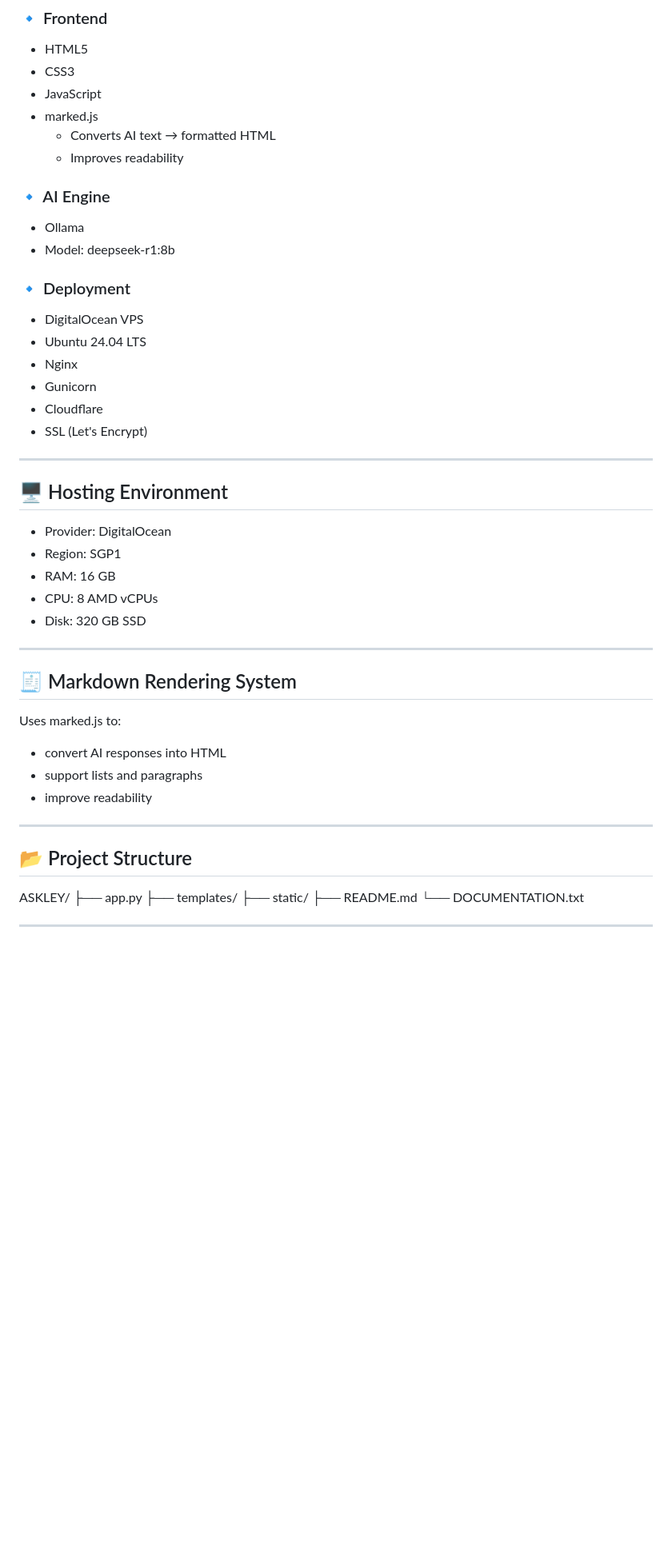
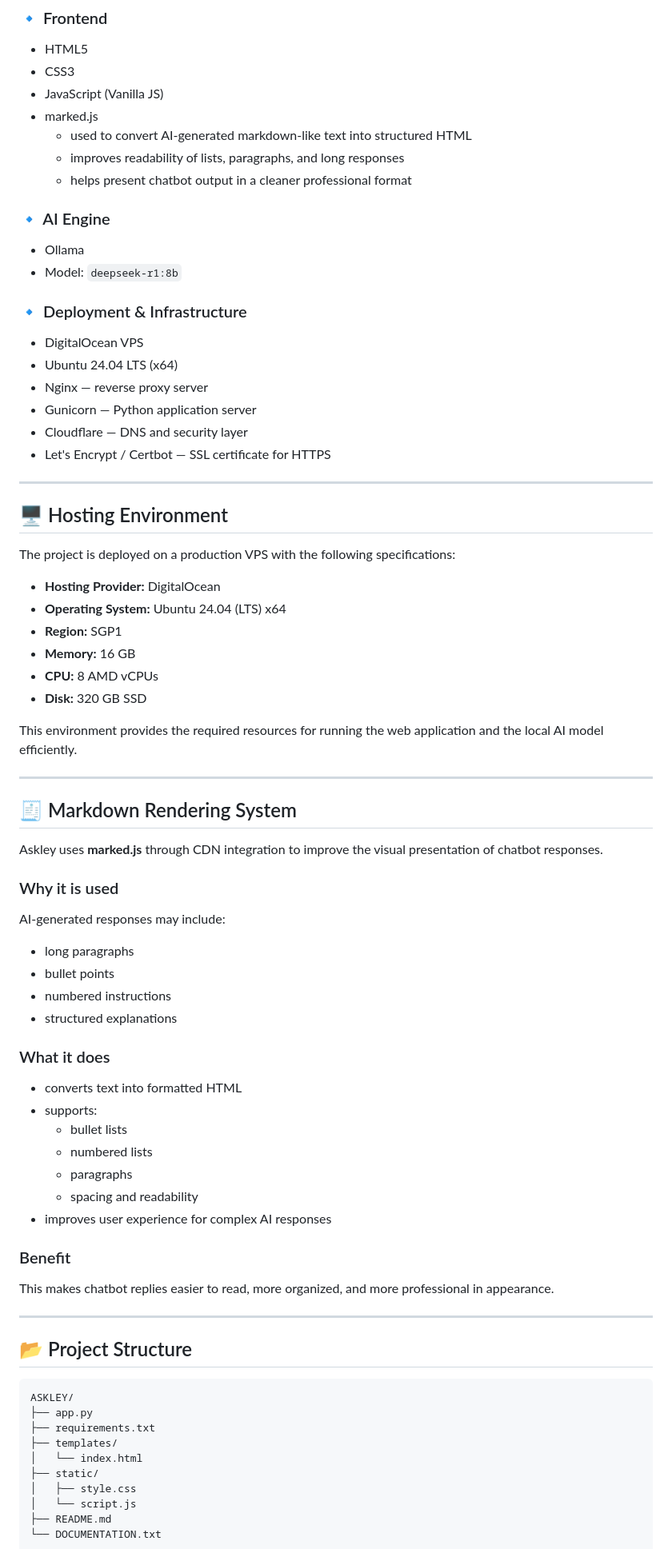
Before and after one commit to sluminda/ASKLEY, a Markdown page: README.md, the part around one of its changes. Shown at 80% size. Rendered like a GitHub page; blank space fills up the shorter version.

Commit message:
Readme v7

````diff
--- a/README.md
+++ b/README.md
@@ -64,49 +137,76 @@ https://raw.githubusercontent.com/sluminda/ASKLEY/refs/heads/main/DOCUMENTATION.
 ### 🔹 Frontend
 - HTML5
 - CSS3
-- JavaScript
+- JavaScript (Vanilla JS)
 - marked.js
-  - Converts AI text → formatted HTML
-  - Improves readability
+  - used to convert AI-generated markdown-like text into structured HTML
+  - improves readability of lists, paragraphs, and long responses
+  - helps present chatbot output in a cleaner professional format
 
 ### 🔹 AI Engine
 - Ollama
-- Model: deepseek-r1:8b
+- Model: `deepseek-r1:8b`
 
-### 🔹 Deployment
+### 🔹 Deployment & Infrastructure
 - DigitalOcean VPS
-- Ubuntu 24.04 LTS
-- Nginx
-- Gunicorn
-- Cloudflare
-- SSL (Let's Encrypt)
+- Ubuntu 24.04 LTS (x64)
+- Nginx — reverse proxy server
+- Gunicorn — Python application server
+- Cloudflare — DNS and security layer
+- Let's Encrypt / Certbot — SSL certificate for HTTPS
 
 ---
 
 ## 🖥️ Hosting Environment
 
-- Provider: DigitalOcean
-- Region: SGP1
-- RAM: 16 GB
-- CPU: 8 AMD vCPUs
-- Disk: 320 GB SSD
+The project is deployed on a production VPS with the following specifications:
+
+- **Hosting Provider:** DigitalOcean
+- **Operating System:** Ubuntu 24.04 (LTS) x64
+- **Region:** SGP1
+- **Memory:** 16 GB
+- **CPU:** 8 AMD vCPUs
+- **Disk:** 320 GB SSD
+
+This environment provides the required resources for running the web application and the local AI model efficiently.
 
 ---
 
 ## 🧾 Markdown Rendering System
 
-Uses marked.js to:
-- convert AI responses into HTML
-- support lists and paragraphs
-- improve readability
+Askley uses **marked.js** through CDN integration to improve the visual presentation of chatbot responses.
+
+### Why it is used
+AI-generated responses may include:
+- long paragraphs
+- bullet points
+- numbered instructions
+- structured explanations
+
+### What it does
+- converts text into formatted HTML
+- supports:
+  - bullet lists
+  - numbered lists
+  - paragraphs
+  - spacing and readability
+- improves user experience for complex AI responses
+
+### Benefit
+This makes chatbot replies easier to read, more organized, and more professional in appearance.
 
 ---
 
 ## 📂 Project Structure
 
+```text
 ASKLEY/
 ├── app.py
+├── requirements.txt
 ├── templates/
+│   └── index.html
 ├── static/
+│   ├── style.css
+│   └── script.js
 ├── README.md
 └── DOCUMENTATION.txt
````
Also changed, not shown: other parts of README.md (+156 -56 lines).
